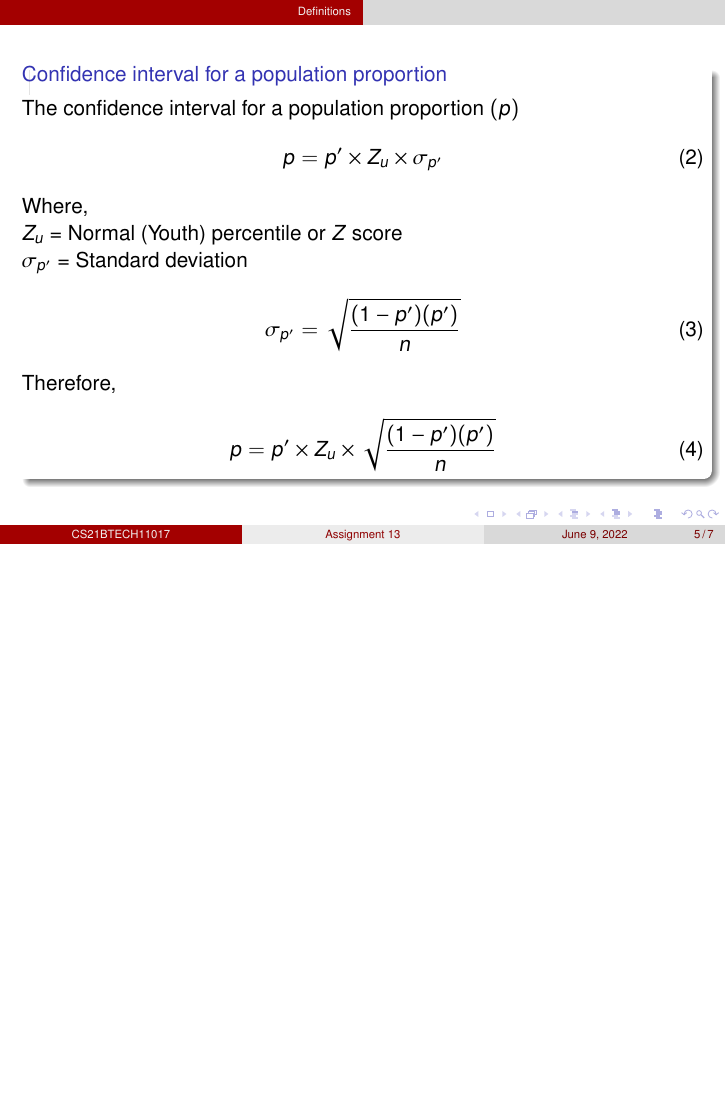
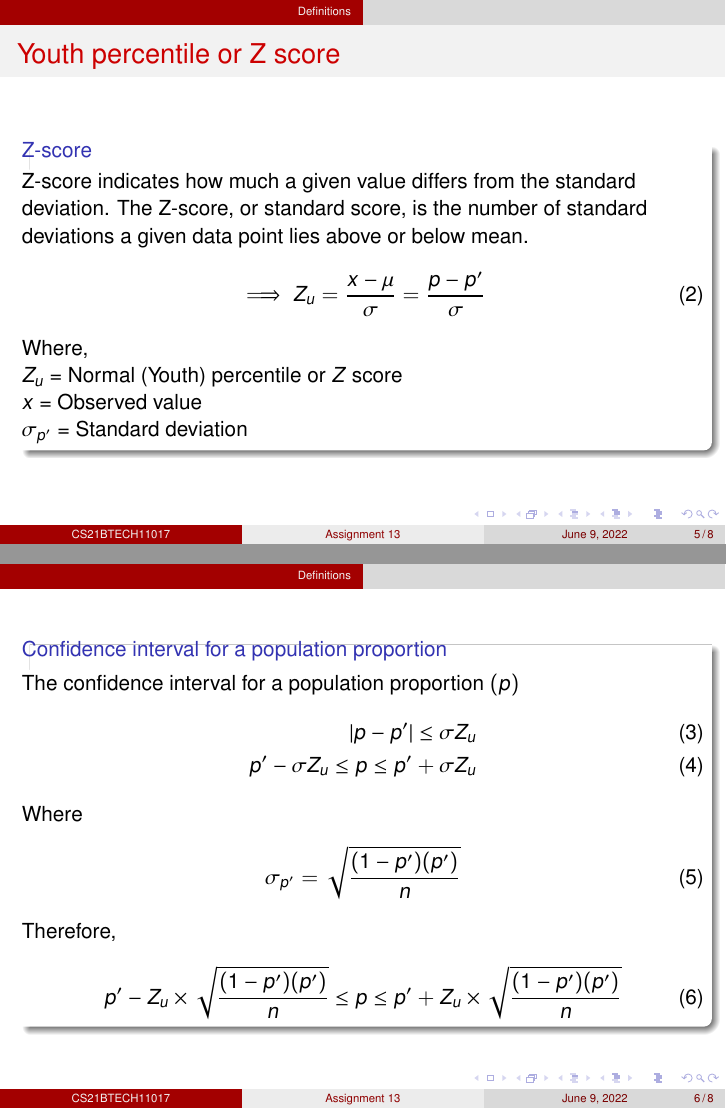
Before and after one commit to HarshaVardhanReddyG/Assignment13, LaTeX slides (Slides_13 (1).tex): page 5 of 7 before the commit and pages 5 and 6 of 8 after it, the two joined at a grey line, the shorter picture padded with empty space. Compiled offline with pdfLaTeX.

Commit message:
Update Slides_13 (1).tex

```diff
--- a/Slides_13 (1).tex
+++ b/Slides_13 (1).tex
@@ -74,21 +74,35 @@ And \\
     $p'$ =  the estimated proportion of successes or point estimate for $p$
     \end{block}
 \end{frame}
+
+\begin{frame}{Youth percentile or Z score}
+    \begin{block}{Z-score}
+       Z-score indicates how much a given value differs from the
+    standard deviation. The Z-score, or standard score, is the number of standard deviations a given data point lies above or below mean.
+    \begin{align}
+        \implies Z_u = \frac{x-\mu}{\sigma} = \frac{p-p'}{\sigma}
+    \end{align}
+     Where,\\
+        $Z_u$ = Normal (Youth) percentile or $Z$ score\\
+        $ x $ = Observed value\\
+        $\sigma_{p'} $ = Standard deviation
+
+    \end{block}
+\end{frame}
 \begin{frame}{}
      \begin{block}{Confidence interval for a population proportion}
         The confidence interval for a population proportion $(p)$
         \begin{align}
-            p &= p'\times Z_u\times \sigma_{p'}
+        | p-p' | \leq \sigma Z_u\\
+        p'-\sigma Z_u \leq p \leq p'+\sigma Z_u
         \end{align}
-    Where,\\
-        $Z_u$ = Normal (Youth) percentile or $Z$ score\\
-        $\sigma_{p'} $ = Standard deviation
+        Where
         \begin{align}
             \sigma_{p'} &= \sqrt{\frac{(1-p')(p')}{n}}
         \end{align}
     Therefore,
         \begin{align}
-            p &= p'\times Z_u \times \sqrt{\frac{(1-p')(p')}{n}}\label{4}
+           p' - Z_u \times \sqrt{\frac{(1-p')(p')}{n}} \leq p \leq p' + Z_u \times \sqrt{\frac{(1-p')(p')}{n}}\label{4}
         \end{align}
     \end{block}
 \end{frame}
```
Also changed, not shown: Slides_13 (1).tex (3 more changed lines).
